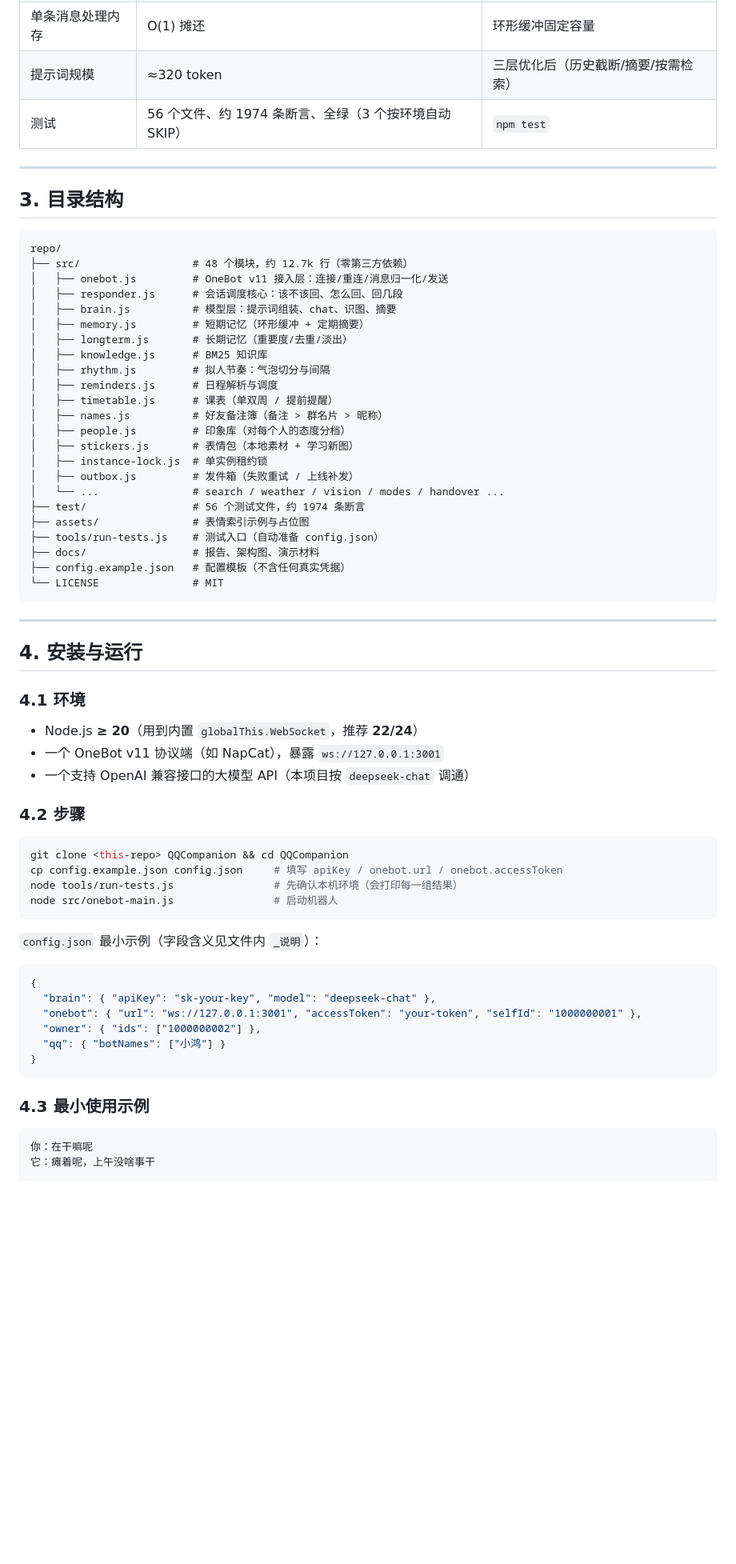
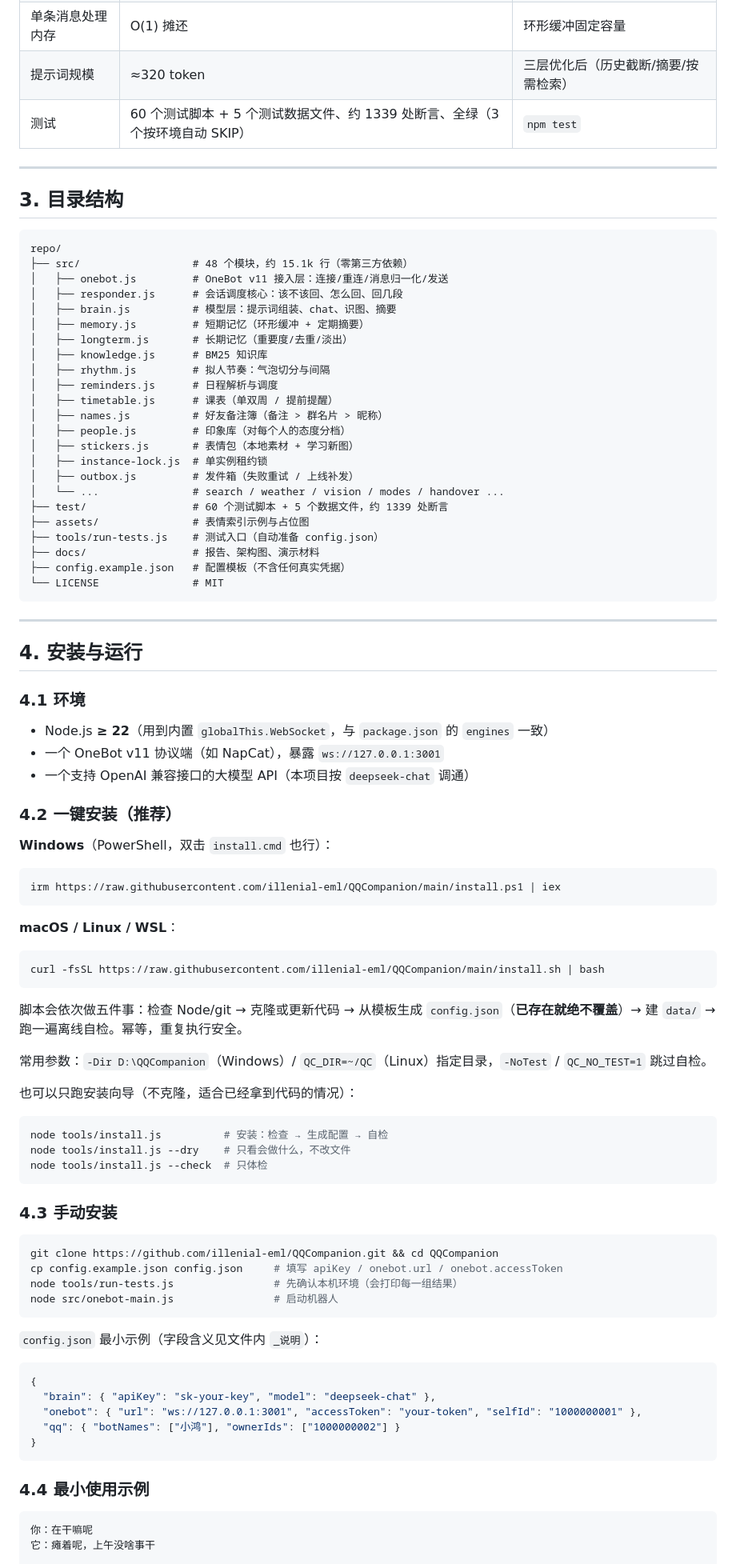
Before and after one commit to illenial-eml/QQCompanion, a Markdown page: README.md, the part around one of its changes. Shown at 80% size. Drawn GitHub-style; blank space fills up the shorter version.

````diff
--- a/README.md
+++ b/README.md
@@ -132,7 +135,7 @@ QQ 客户端（手机/电脑） ⇄ NapCat（OneBot v11，WebSocket）
 | 群聊平均回复 | ≈1.07 s（P90 2.4 s） | 群聊用更小 `maxTokens` 与更短历史 |
 | 单条消息处理内存 | O(1) 摊还 | 环形缓冲固定容量 |
 | 提示词规模 | ≈320 token | 三层优化后（历史截断/摘要/按需检索） |
-| 测试 | 56 个文件、约 1974 条断言、全绿（3 个按环境自动 SKIP） | `npm test` |
+| 测试 | 60 个测试脚本 + 5 个测试数据文件、约 1339 处断言、全绿（3 个按环境自动 SKIP） | `npm test` |
 
 ---
 
@@ -140,7 +143,7 @@ QQ 客户端（手机/电脑） ⇄ NapCat（OneBot v11，WebSocket）
 
 ```text
 repo/
-├── src/                  # 48 个模块，约 12.7k 行（零第三方依赖）
+├── src/                  # 48 个模块，约 15.1k 行（零第三方依赖）
 │   ├── onebot.js         # OneBot v11 接入层：连接/重连/消息归一化/发送
 │   ├── responder.js      # 会话调度核心：该不该回、怎么回、回几段
 │   ├── brain.js          # 模型层：提示词组装、chat、识图、摘要
@@ -156,7 +159,7 @@ repo/
 │   ├── instance-lock.js  # 单实例租约锁
 │   ├── outbox.js         # 发件箱（失败重试 / 上线补发）
 │   └── ...               # search / weather / vision / modes / handover ...
-├── test/                 # 56 个测试文件，约 1974 条断言
+├── test/                 # 60 个测试脚本 + 5 个数据文件，约 1339 处断言
 ├── assets/               # 表情索引示例与占位图
 ├── tools/run-tests.js    # 测试入口（自动准备 config.json）
 ├── docs/                 # 报告、架构图、演示材料
@@ -170,14 +173,40 @@ repo/
 
 ### 4.1 环境
 
-- Node.js **≥ 20**（用到内置 `globalThis.WebSocket`，推荐 **22/24**）
+- Node.js **≥ 22**（用到内置 `globalThis.WebSocket`，与 `package.json` 的 `engines` 一致）
 - 一个 OneBot v11 协议端（如 NapCat），暴露 `ws://127.0.0.1:3001`
 - 一个支持 OpenAI 兼容接口的大模型 API（本项目按 `deepseek-chat` 调通）
 
-### 4.2 步骤
+### 4.2 一键安装（推荐）
+
+**Windows**（PowerShell，双击 `install.cmd` 也行）：
+
+```powershell
+irm https://raw.githubusercontent.com/illenial-eml/QQCompanion/main/install.ps1 | iex
+```
+
+**macOS / Linux / WSL**：
 
 ```bash
-git clone <this-repo> QQCompanion && cd QQCompanion
+curl -fsSL https://raw.githubusercontent.com/illenial-eml/QQCompanion/main/install.sh | bash
+```
+
+脚本会依次做五件事：检查 Node/git → 克隆或更新代码 → 从模板生成 `config.json`（**已存在就绝不覆盖**）→ 建 `data/` → 跑一遍离线自检。幂等，重复执行安全。
+
+常用参数：`-Dir D:\QQCompanion`（Windows）/ `QC_DIR=~/QC`（Linux）指定目录，`-NoTest` / `QC_NO_TEST=1` 跳过自检。
+
+也可以只跑安装向导（不克隆，适合已经拿到代码的情况）：
+
+```bash
+node tools/install.js          # 安装：检查 → 生成配置 → 自检
+node tools/install.js --dry    # 只看会做什么，不改文件
+node tools/install.js --check  # 只体检
+```
+
+### 4.3 手动安装
+
+```bash
+git clone https://github.com/illenial-eml/QQCompanion.git && cd QQCompanion
 cp config.example.json config.json     # 填写 apiKey / onebot.url / onebot.accessToken
 node tools/run-tests.js                # 先确认本机环境（会打印每一组结果）
 node src/onebot-main.js                # 启动机器人
@@ -189,12 +218,11 @@ node src/onebot-main.js                # 启动机器人
 {
   "brain": { "apiKey": "sk-your-key", "model": "deepseek-chat" },
   "onebot": { "url": "ws://127.0.0.1:3001", "accessToken": "your-token", "selfId": "1000000001" },
-  "owner": { "ids": ["1000000002"] },
-  "qq": { "botNames": ["小鸿"] }
+  "qq": { "botNames": ["小鸿"], "ownerIds": ["1000000002"] }
 }
 ```
 
-### 4.3 最小使用示例
+### 4.4 最小使用示例
 
 ```
 你：在干嘛呢
````
Also changed, not shown: other parts of README.md (+13 -10 lines), docs/项目报告.md (+13 -13 lines), docs/screenshots/test-run.png, 3 other files.
